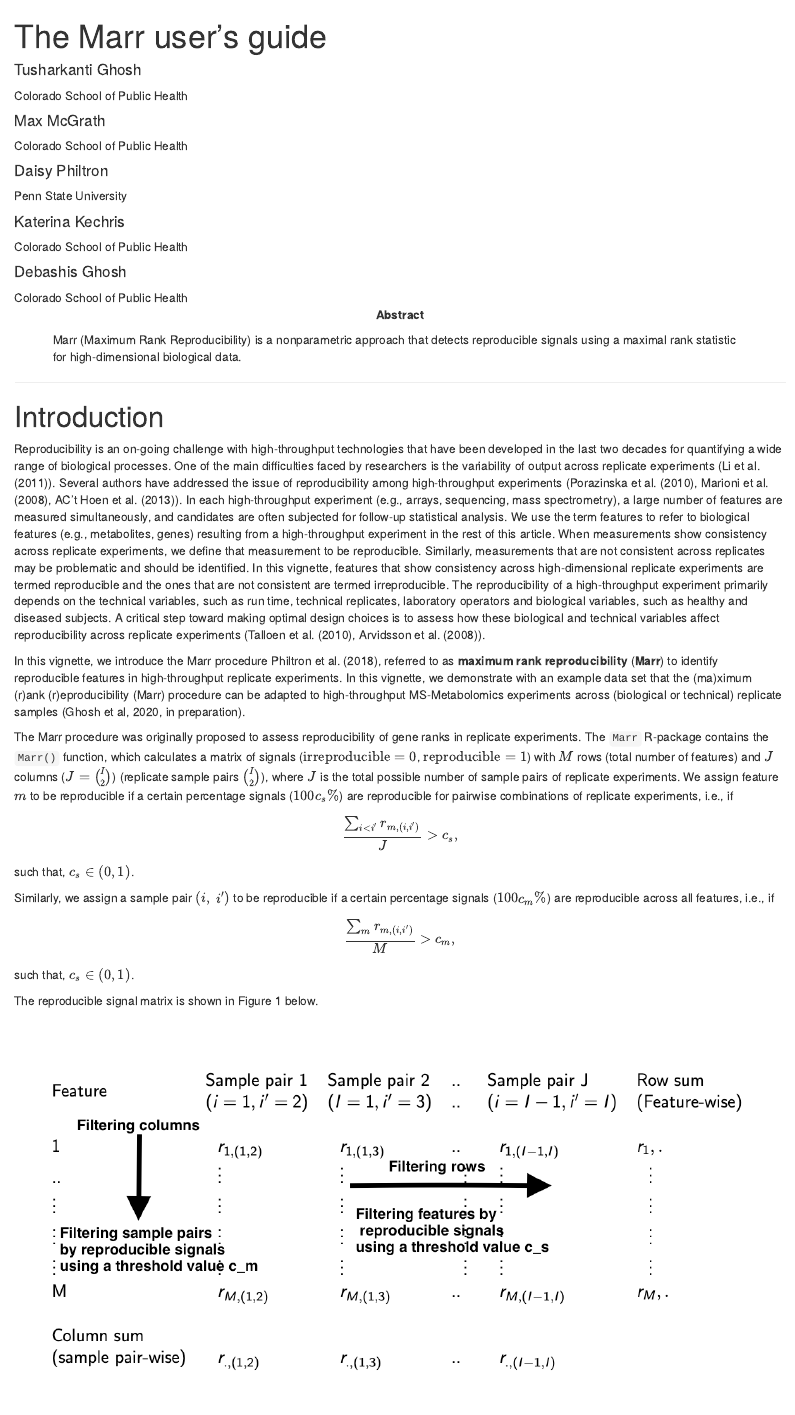
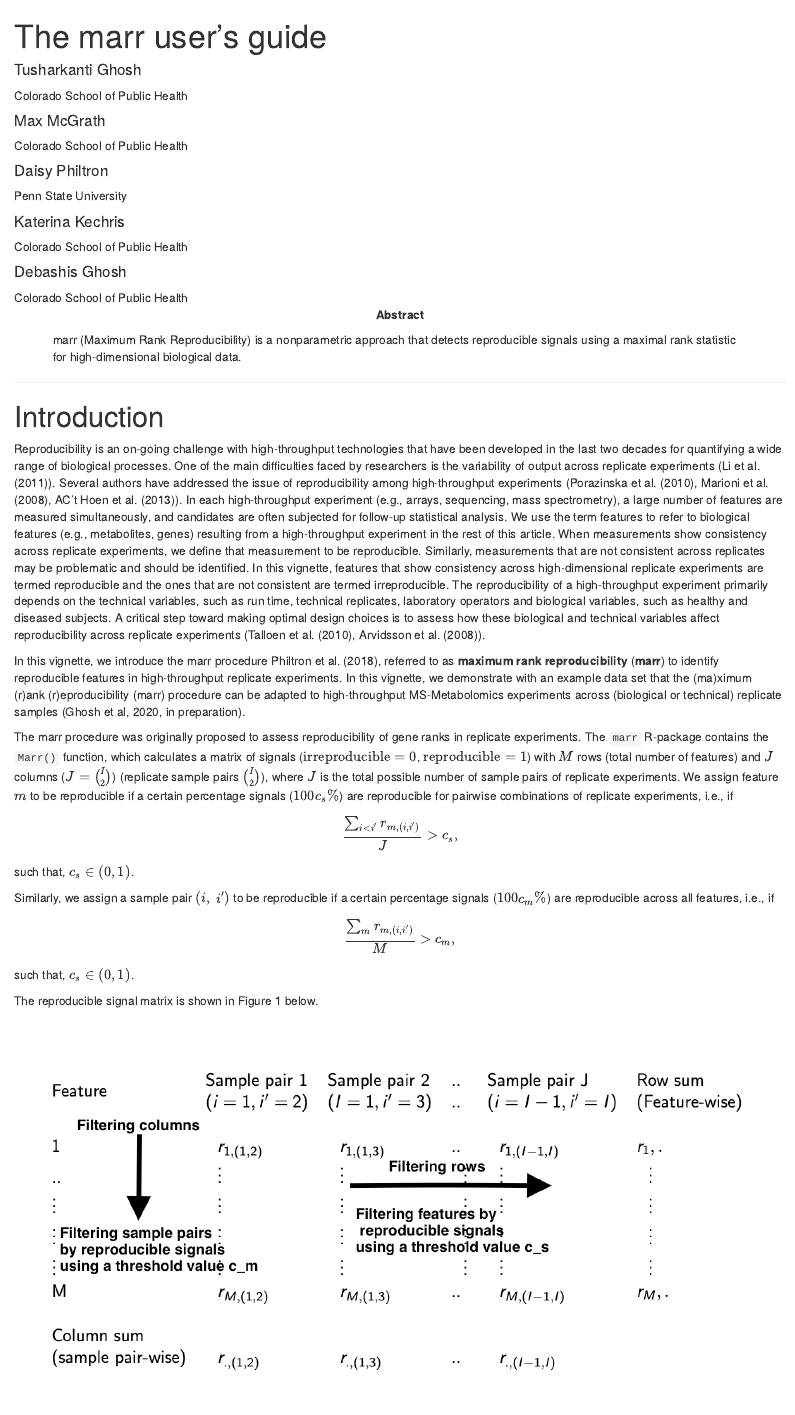
Before and after one commit to Ghoshlab/marr, an R Markdown document (vignettes/MarrVignette.Rmd): the page in a window 1100 px wide, from its top. Rendered offline with R 4.5, knitr and Pandoc, with nearby package versions; the code chunks are not run, so their results and figures are left out; drawn as R Markdown's standard HTML page in place of the format the file asks for.

Commit message:
renamed marr to Marr

```diff
--- a/vignettes/MarrVignette.Rmd
+++ b/vignettes/MarrVignette.Rmd
@@ -1,5 +1,5 @@
 ---
-title: "The Marr user's guide"
+title: "The marr user's guide"
 author:
 - name: Tusharkanti Ghosh
   affiliation: Colorado School of Public Health
@@ -18,15 +18,15 @@ output:
     toc: true
     toc_float:
       collapsed: false
-package: Marr
-abstract: Marr (Maximum Rank Reproducibility) is a
+package: marr
+abstract: marr (Maximum Rank Reproducibility) is a
           nonparametric approach that detects
           reproducible signals using a maximal
           rank statistic for high-dimensional biological data.
 citation_package: natbib
 bibliography: Marr.bib
 vignette: |
-  %\VignetteIndexEntry{The Marr user's guide}
+  %\VignetteIndexEntry{The marr user's guide}
   %\VignetteEngine{knitr::rmarkdown}
   %\VignetteEncoding{UTF-8}
 ---
@@ -81,16 +81,16 @@ assess how these biological and technical variables affect reproducibility
 across replicate experiments (@talloen2010filtering,
 @arvidsson2008quantprime).
 
-In this vignette, we introduce the Marr procedure @Philtron2018, referred to as
-**maximum rank reproducibility** (**Marr**) to identify reproducible features in
+In this vignette, we introduce the marr procedure @Philtron2018, referred to as
+**maximum rank reproducibility** (**marr**) to identify reproducible features in
 high-throughput replicate experiments. In this vignette, we demonstrate with an
-example data set that the (ma)ximum (r)ank (r)eproducibility (Marr) procedure
+example data set that the (ma)ximum (r)ank (r)eproducibility (marr) procedure
 can be adapted to high-throughput MS-Metabolomics experiments across
 (biological or technical) replicate samples
 (Ghosh et al, 2020, in preparation).
 
-The Marr procedure was originally proposed to assess reproducibility of gene
-ranks in replicate experiments. The `Marr` R-package contains the `Marr()`
+The marr procedure was originally proposed to assess reproducibility of gene
+ranks in replicate experiments. The `marr` R-package contains the `Marr()`
 function, which calculates  a matrix of signals ($\text{irreproducible}=0$,
 $\text{reproducible}=1$) with $M$ rows (total number of features) and $J$
 columns ($J={I \choose 2}$) (replicate sample pairs ${I \choose 2}$), where
```
Also changed, not shown: vignettes/MarrVignette.Rmd (8 more changed lines).
